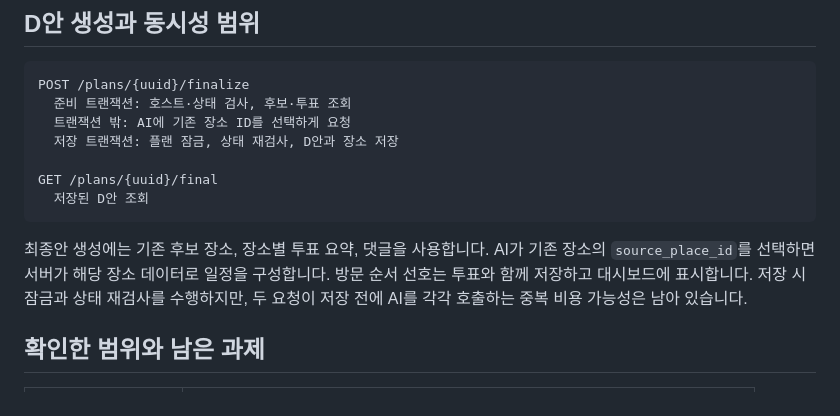
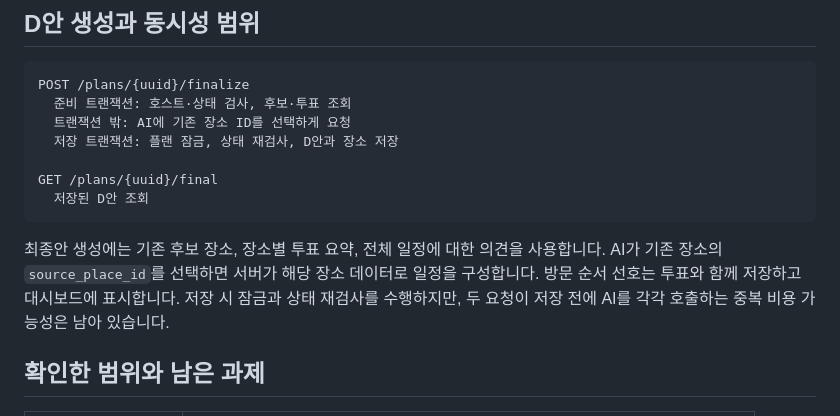
Before and after one commit to Moonse01/toktrip, a Markdown page: docs/architecture.md, the part around the change. Rendered like a GitHub page.

````diff
--- a/docs/architecture.md
+++ b/docs/architecture.md
@@ -56,7 +56,7 @@ GET /plans/{uuid}/final
   저장된 D안 조회
 ```
 
-최종안 생성에는 기존 후보 장소, 장소별 투표 요약, 댓글을 사용합니다. AI가 기존 장소의 `source_place_id`를 선택하면 서버가 해당 장소 데이터로 일정을 구성합니다. 방문 순서 선호는 투표와 함께 저장하고 대시보드에 표시합니다. 저장 시 잠금과 상태 재검사를 수행하지만, 두 요청이 저장 전에 AI를 각각 호출하는 중복 비용 가능성은 남아 있습니다.
+최종안 생성에는 기존 후보 장소, 장소별 투표 요약, 전체 일정에 대한 의견을 사용합니다. AI가 기존 장소의 `source_place_id`를 선택하면 서버가 해당 장소 데이터로 일정을 구성합니다. 방문 순서 선호는 투표와 함께 저장하고 대시보드에 표시합니다. 저장 시 잠금과 상태 재검사를 수행하지만, 두 요청이 저장 전에 AI를 각각 호출하는 중복 비용 가능성은 남아 있습니다.
 
 ## 확인한 범위와 남은 과제
 
````
Also changed, not shown: README.md (+5 -1 lines), docs/contribution.md (+1 -1 lines), assets/screen-final-pc.png (added), assets/screen-vote-pc.png (added).
